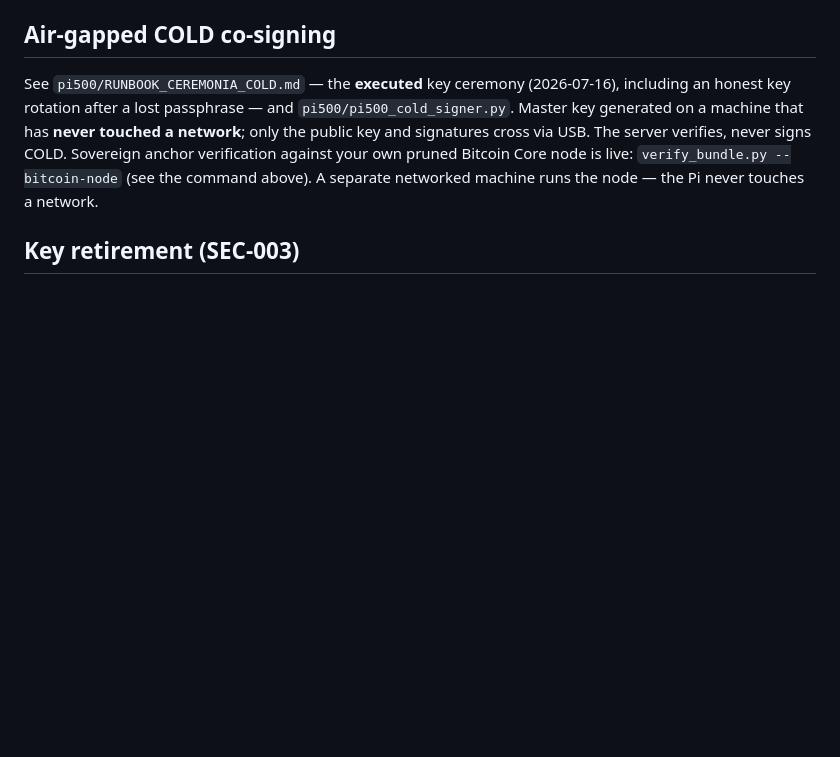
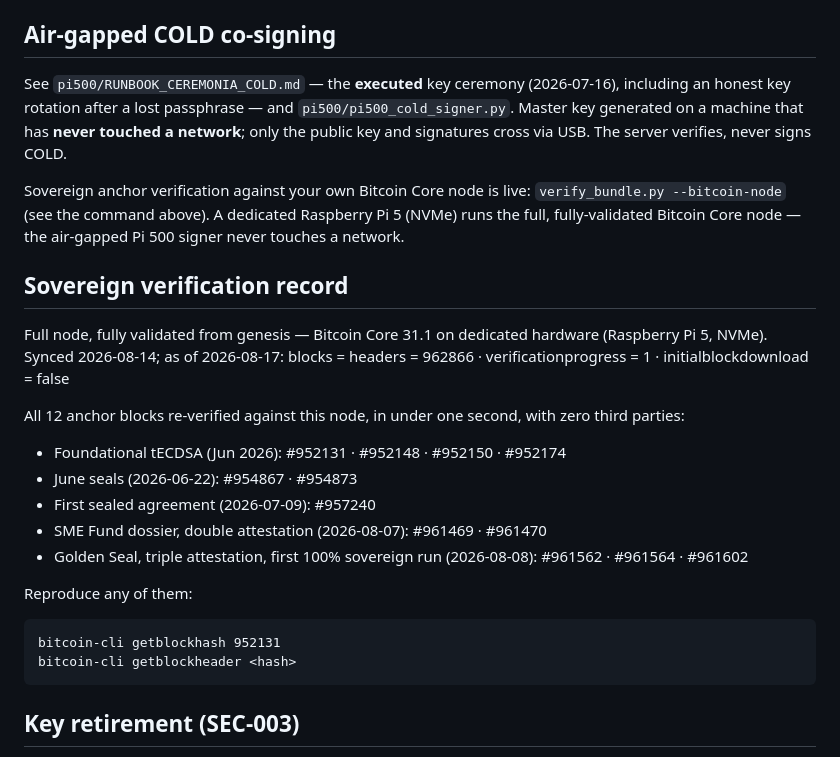
Before and after one commit to x39matrix/x39-notaria, a Markdown page: README.md, the part around the change. Drawn GitHub-style; blank space fills up the shorter version.

Commit message:
docs: full-node status + sovereign verification record (2026-08-17)
Updated the README to clarify sovereign anchor verification and hardware details.

```diff
--- a/README.md
+++ b/README.md
@@ -104,9 +104,28 @@ See `pi500/RUNBOOK_CEREMONIA_COLD.md` — the **executed** key ceremony (2026-07
 an honest key rotation after a lost passphrase — and `pi500/pi500_cold_signer.py`.
 Master key generated on a machine that has **never touched a network**; only the
 public key and signatures cross via USB. The server verifies, never signs COLD.
-Sovereign anchor verification against your own pruned Bitcoin Core node is live:
-`verify_bundle.py --bitcoin-node` (see the command above). A separate networked
-machine runs the node — the Pi never touches a network.
+
+Sovereign anchor verification against your own Bitcoin Core node is live:
+`verify_bundle.py --bitcoin-node` (see the command above). A dedicated
+Raspberry Pi 5 (NVMe) runs the full, fully-validated Bitcoin Core node —
+the air-gapped Pi 500 signer never touches a network.
+
+## Sovereign verification record
+
+Full node, fully validated from genesis — Bitcoin Core 31.1 on dedicated hardware (Raspberry Pi 5, NVMe). Synced 2026-08-14; as of 2026-08-17: blocks = headers = 962866 · verificationprogress = 1 · initialblockdownload = false
+
+All 12 anchor blocks re-verified against this node, in under one second, with zero third parties:
+
+- Foundational tECDSA (Jun 2026): #952131 · #952148 · #952150 · #952174
+- June seals (2026-06-22): #954867 · #954873
+- First sealed agreement (2026-07-09): #957240
+- SME Fund dossier, double attestation (2026-08-07): #961469 · #961470
+- Golden Seal, triple attestation, first 100% sovereign run (2026-08-08): #961562 · #961564 · #961602
+
+Reproduce any of them:
+
+    bitcoin-cli getblockhash 952131
+    bitcoin-cli getblockheader <hash>
 
 ## Key retirement (SEC-003)
 
```
